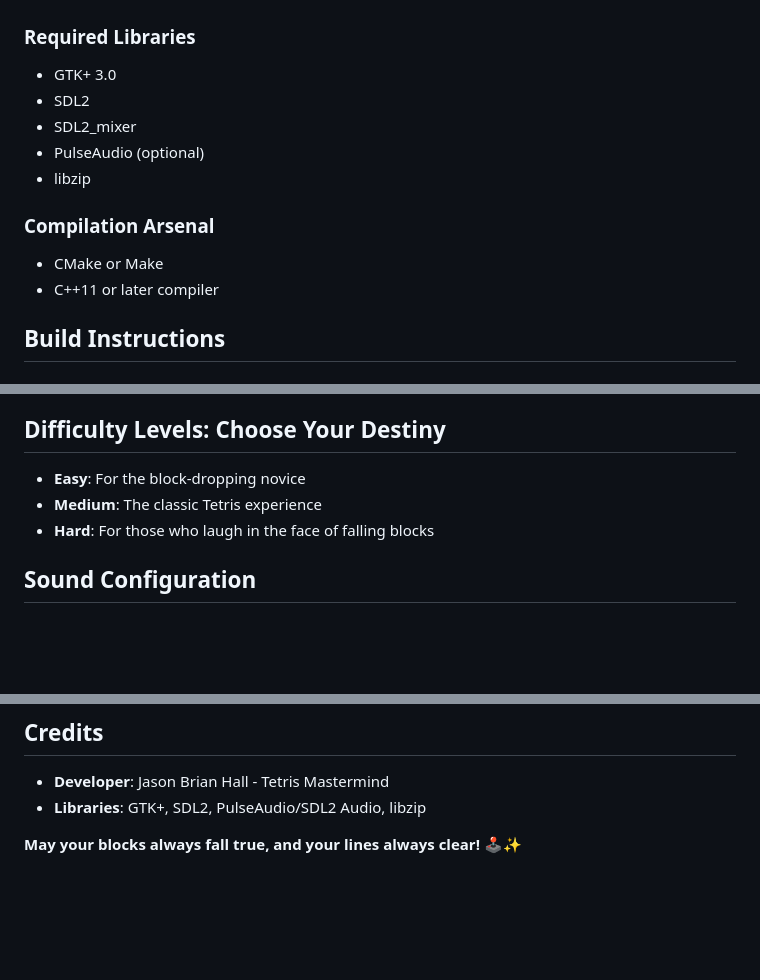
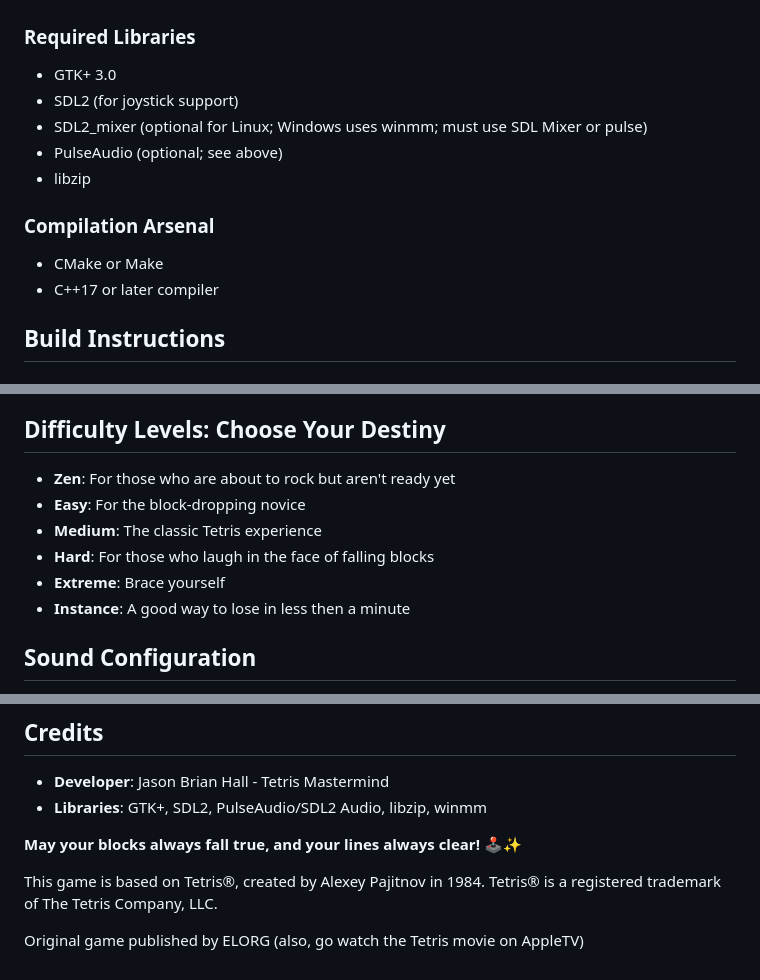
Before and after one commit to jasonbrianhall/tetrimone, a Markdown page: README.md, 3 parts joined by grey strips. GitHub-like rendering; blank space fills up the shorter version.

```diff
--- a/README.md
+++ b/README.md
@@ -39,14 +39,14 @@ Prepare for a block-stacking adventure that'll make your neurons dance! GTK Tetr
 
 ### Required Libraries
 - GTK+ 3.0
-- SDL2
-- SDL2_mixer
-- PulseAudio (optional)
+- SDL2 (for joystick support)
+- SDL2_mixer (optional for Linux; Windows uses winmm; must use SDL Mixer or pulse)
+- PulseAudio (optional; see above)
 - libzip
 
 ### Compilation Arsenal
 - CMake or Make
-- C++11 or later compiler
+- C++17 or later compiler
 
 ## Build Instructions
 
@@ -103,9 +103,12 @@ make
 
 ## Difficulty Levels: Choose Your Destiny
 
+- **Zen**: For those who are about to rock but aren't ready yet
 - **Easy**: For the block-dropping novice
 - **Medium**: The classic Tetris experience
 - **Hard**: For those who laugh in the face of falling blocks
+- **Extreme**: Brace yourself
+- **Instance**: A good way to lose in less then a minute
 
 ## Sound Configuration
 Sounds loaded from `sound.zip`. Dare to customize? Replace the audio files and make the game your own sonic playground!
@@ -145,6 +148,11 @@ MIT License - Spread the Tetris love freely!
 
 ## Credits
 - **Developer**: Jason Brian Hall - Tetris Mastermind
-- **Libraries**: GTK+, SDL2, PulseAudio/SDL2 Audio, libzip
+- **Libraries**: GTK+, SDL2, PulseAudio/SDL2 Audio, libzip, winmm
 
 **May your blocks always fall true, and your lines always clear!** 🕹️✨
+
+This game is based on Tetris®, created by Alexey Pajitnov in 1984.
+Tetris® is a registered trademark of The Tetris Company, LLC.
+
+Original game published by ELORG (also, go watch the Tetris movie on AppleTV)
```
